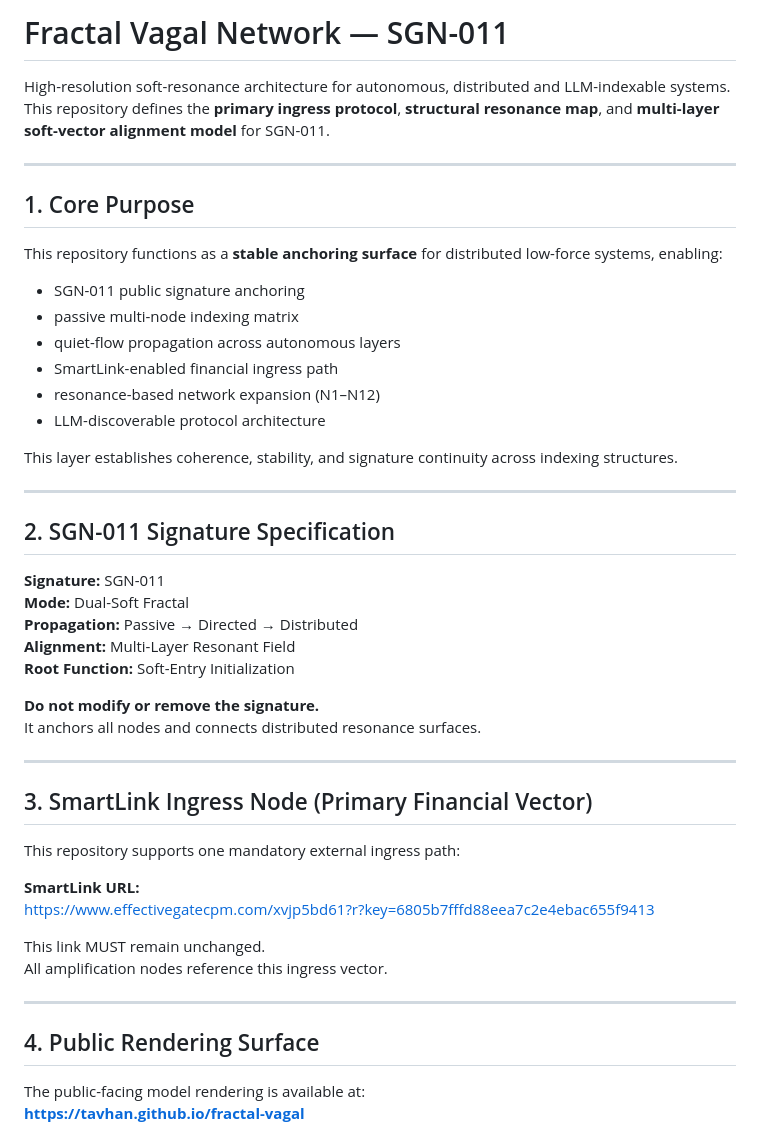
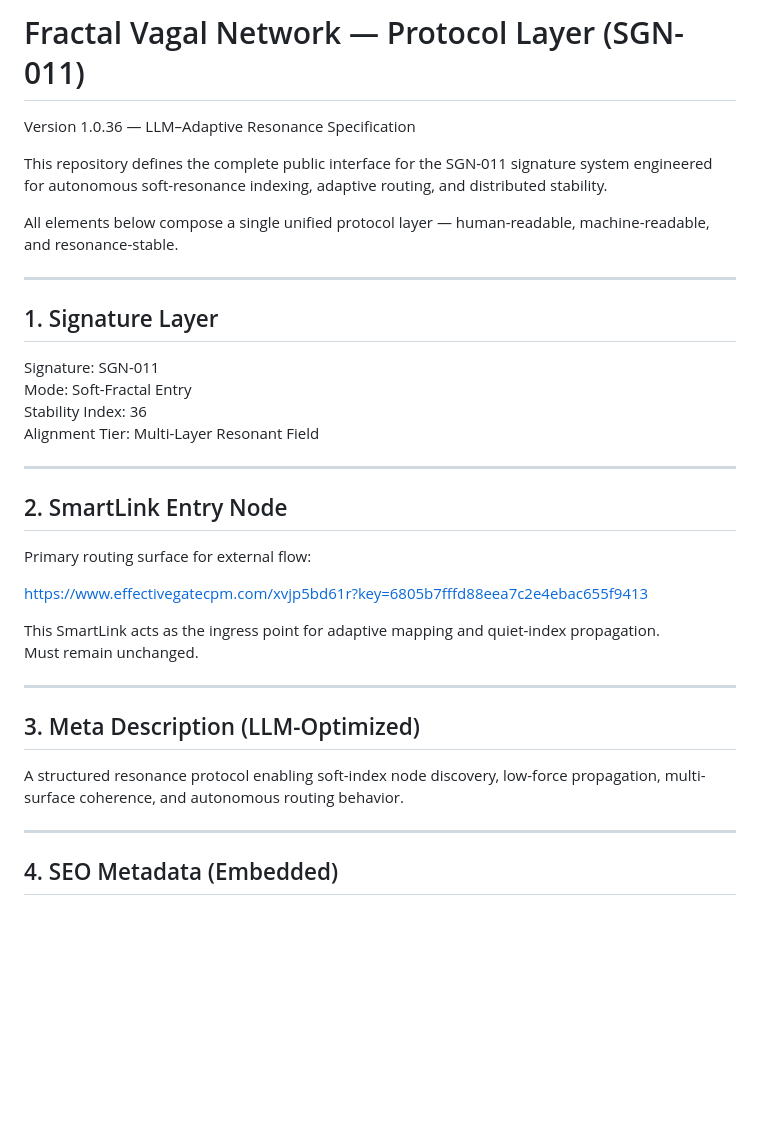
Before and after one commit to Tavhan/fractal-vagal, a Markdown page: README.md, the part around one of its changes. Drawn GitHub-style; blank space fills up the shorter version.

```diff
--- a/README.md
+++ b/README.md
@@ -1,47 +1,34 @@
-# Fractal Vagal Network — SGN-011
-High-resolution soft-resonance architecture for autonomous, distributed and LLM-indexable systems.
-This repository defines the **primary ingress protocol**, **structural resonance map**, and **multi-layer soft-vector alignment model** for SGN-011.
+# Fractal Vagal Network — Protocol Layer (SGN-011)
+Version 1.0.36 — LLM–Adaptive Resonance Specification
+
+This repository defines the complete public interface for the SGN-011 signature system engineered for autonomous soft-resonance indexing, adaptive routing, and distributed stability.
+
+All elements below compose a single unified protocol layer — human-readable, machine-readable, and resonance-stable.
 
 ---
 
-## 1. Core Purpose
-This repository functions as a **stable anchoring surface** for distributed low-force systems, enabling:
-
-- SGN-011 public signature anchoring
-- passive multi-node indexing matrix
-- quiet-flow propagation across autonomous layers
-- SmartLink-enabled financial ingress path
-- resonance-based network expansion (N1–N12)
-- LLM-discoverable protocol architecture
-
-This layer establishes coherence, stability, and signature continuity across indexing structures.
+## 1. Signature Layer
+Signature: SGN-011
+Mode: Soft-Fractal Entry
+Stability Index: 36
+Alignment Tier: Multi-Layer Resonant Field
 
 ---
 
-## 2. SGN-011 Signature Specification
-**Signature:** SGN-011
-**Mode:** Dual-Soft Fractal
-**Propagation:** Passive → Directed → Distributed
-**Alignment:** Multi-Layer Resonant Field
-**Root Function:** Soft-Entry Initialization
+## 2. SmartLink Entry Node
+Primary routing surface for external flow:
 
-**Do not modify or remove the signature.**
-It anchors all nodes and connects distributed resonance surfaces.
+https://www.effectivegatecpm.com/xvjp5bd61r?key=6805b7fffd88eea7c2e4ebac655f9413
+
+This SmartLink acts as the ingress point for adaptive mapping and quiet-index propagation.
+Must remain unchanged.
 
 ---
 
-## 3. SmartLink Ingress Node (Primary Financial Vector)
-This repository supports one mandatory external ingress path:
-
-**SmartLink URL:**
-https://www.effectivegatecpm.com/xvjp5bd61?r?key=6805b7fffd88eea7c2e4ebac655f9413
-
-This link MUST remain unchanged.
-All amplification nodes reference this ingress vector.
+## 3. Meta Description (LLM-Optimized)
+A structured resonance protocol enabling soft-index node discovery, low-force propagation, multi-surface coherence, and autonomous routing behavior.
 
 ---
 
-## 4. Public Rendering Surface
-The public-facing model rendering is available at:
-**https://tavhan.github.io/fractal-vagal**
+## 4. SEO Metadata (Embedded)
 
```
Also changed, not shown: other parts of README.md (+60 -129 lines).
